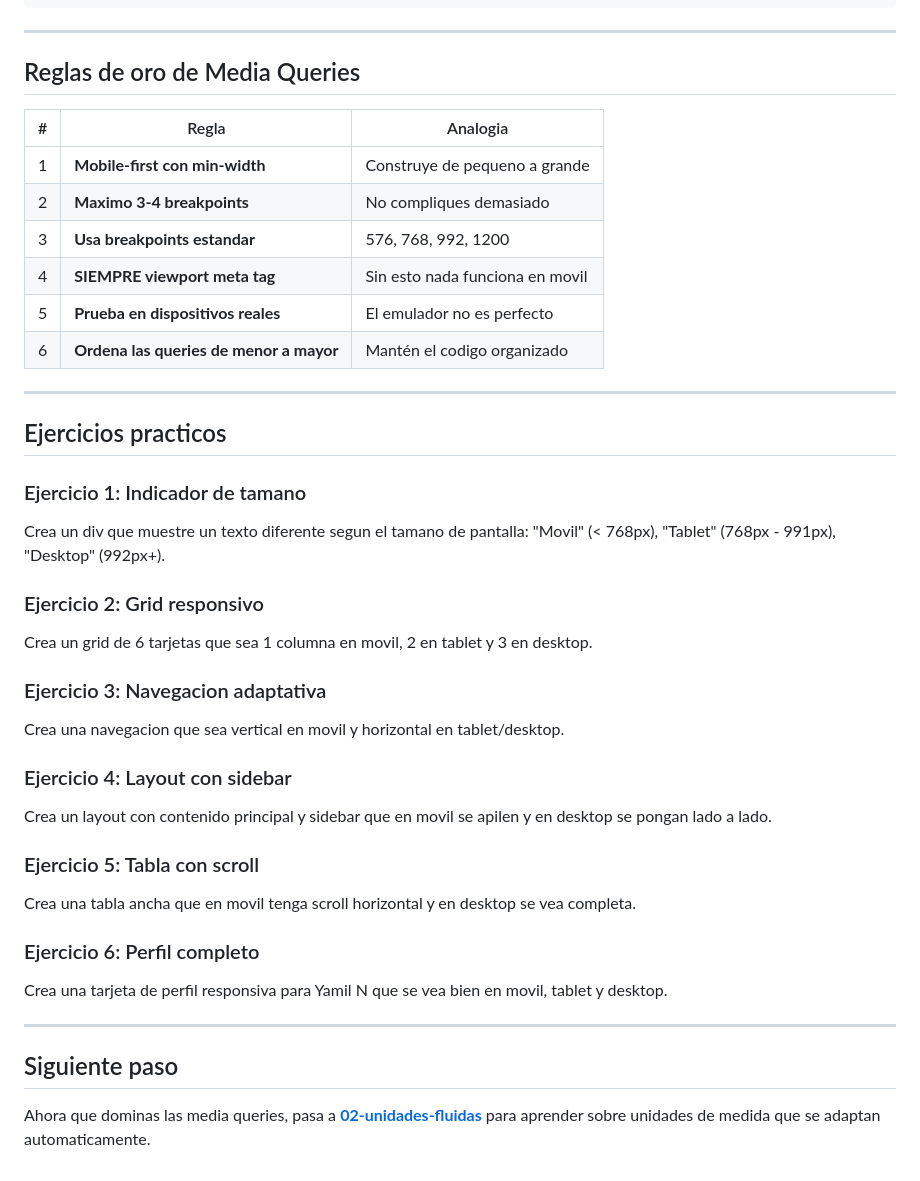
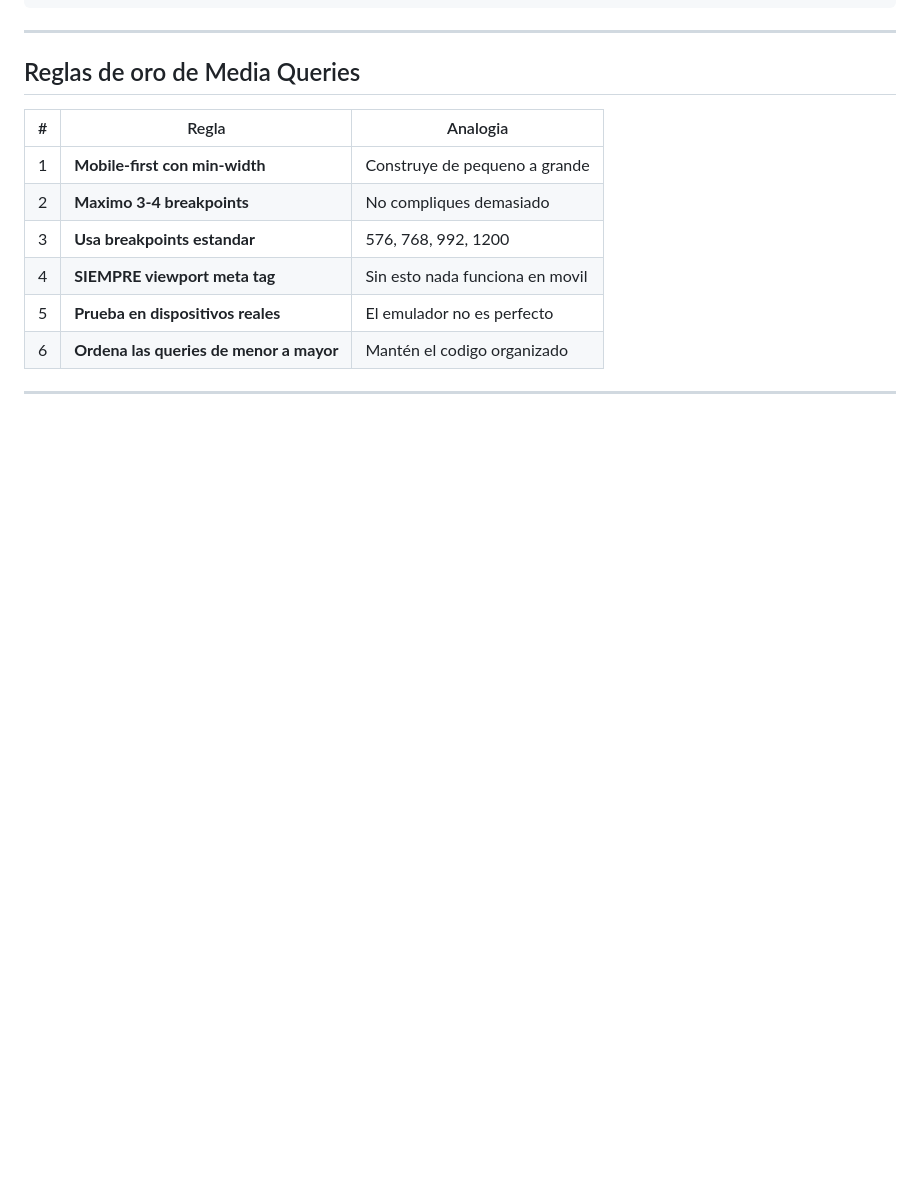
Before and after one commit to srllamadev/fundamentos-web, a Markdown page: 22-CSS-diseno-responsivo/01-media-queries/README.md, the part around the change. Drawn GitHub-style; blank space fills up the shorter version.

Commit message:
Remove practical exercises

```diff
--- a/22-CSS-diseno-responsivo/01-media-queries/README.md
+++ b/22-CSS-diseno-responsivo/01-media-queries/README.md
@@ -404,29 +404,3 @@ body {
 | 6 | **Ordena las queries de menor a mayor** | Mantén el codigo organizado |
 
 ---
-
-## Ejercicios practicos
-
-### Ejercicio 1: Indicador de tamano
-Crea un div que muestre un texto diferente segun el tamano de pantalla: "Movil" (< 768px), "Tablet" (768px - 991px), "Desktop" (992px+).
-
-### Ejercicio 2: Grid responsivo
-Crea un grid de 6 tarjetas que sea 1 columna en movil, 2 en tablet y 3 en desktop.
-
-### Ejercicio 3: Navegacion adaptativa
-Crea una navegacion que sea vertical en movil y horizontal en tablet/desktop.
-
-### Ejercicio 4: Layout con sidebar
-Crea un layout con contenido principal y sidebar que en movil se apilen y en desktop se pongan lado a lado.
-
-### Ejercicio 5: Tabla con scroll
-Crea una tabla ancha que en movil tenga scroll horizontal y en desktop se vea completa.
-
-### Ejercicio 6: Perfil completo
-Crea una tarjeta de perfil responsiva para Yamil N que se vea bien en movil, tablet y desktop.
-
----
-
-## Siguiente paso
-
-Ahora que dominas las media queries, pasa a **[02-unidades-fluidas](../02-unidades-fluidas/)** para aprender sobre unidades de medida que se adaptan automaticamente.
```
